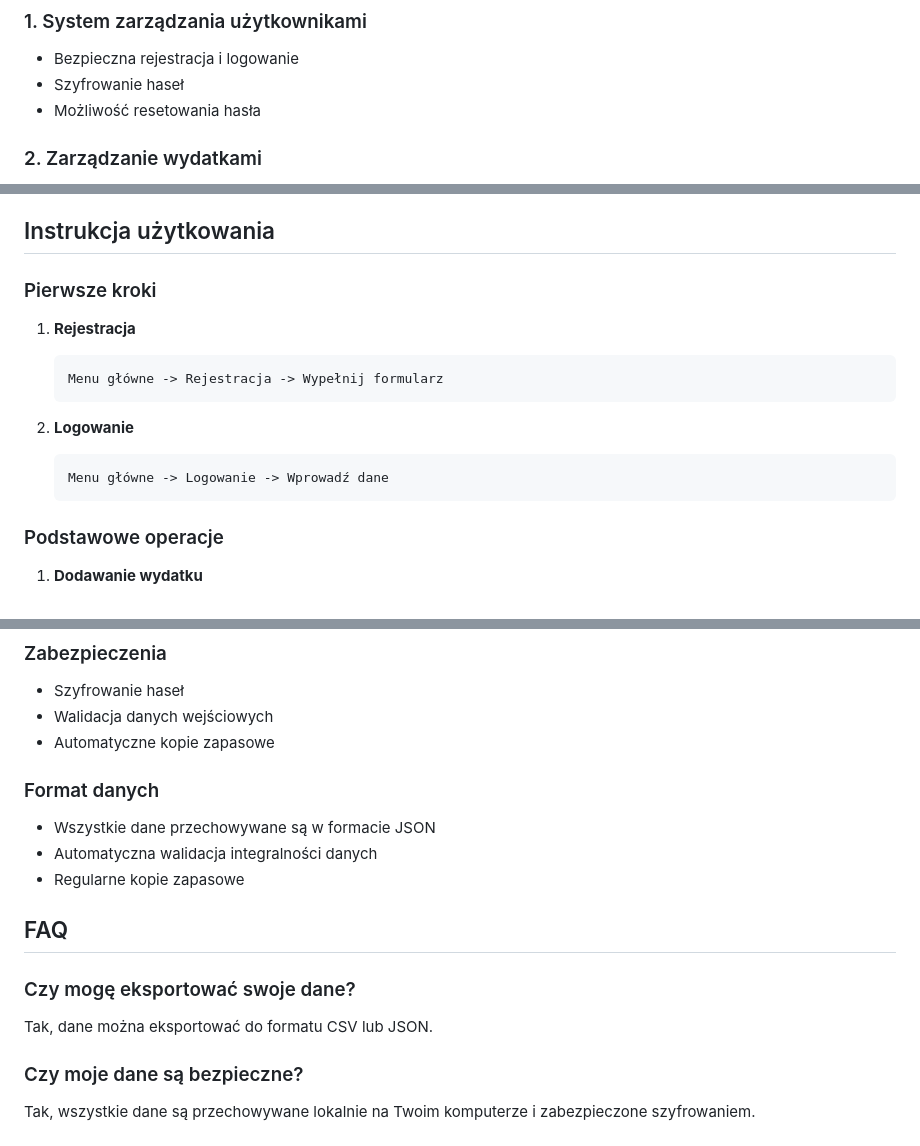
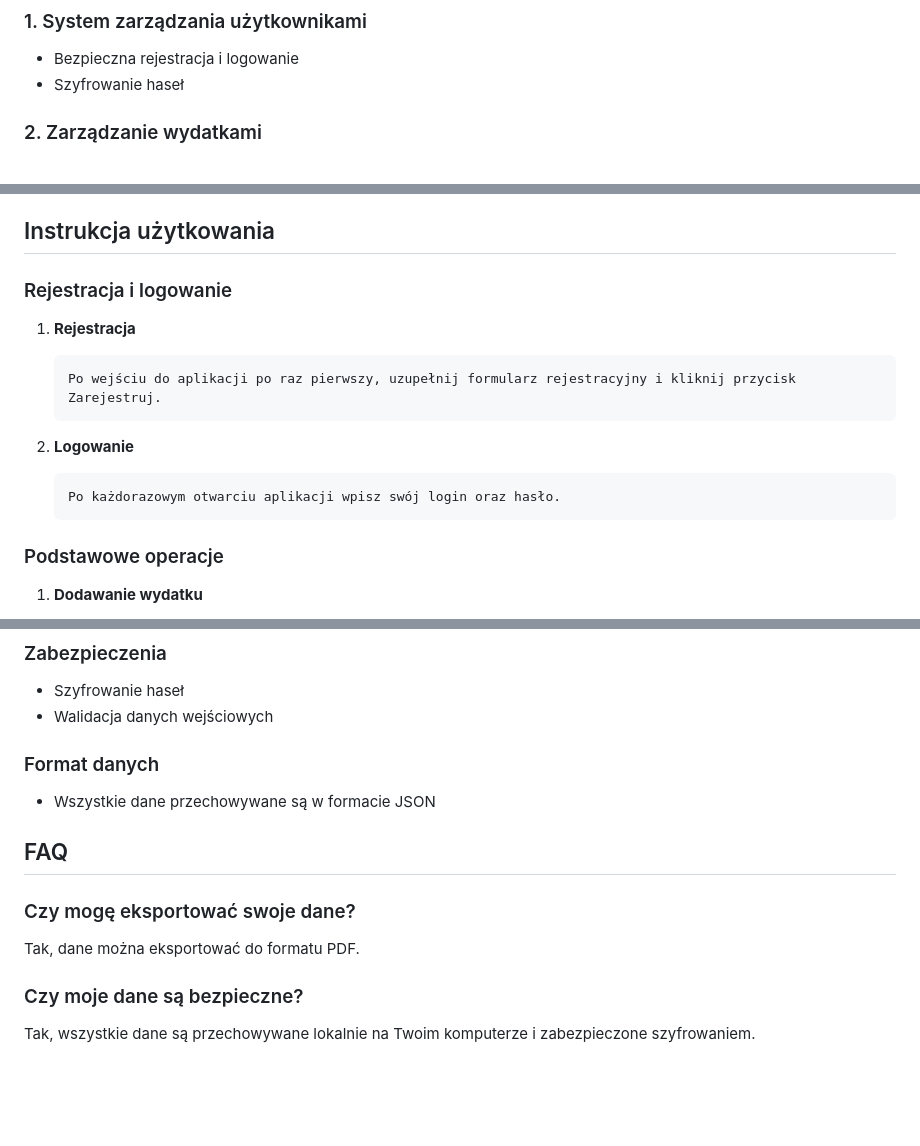
Before and after one commit to notCienki/Personal-Budget-Assistant, a Markdown page: README.md, 3 parts joined by grey strips. Drawn GitHub-style; blank space fills up the shorter version.

````diff
--- a/README.md
+++ b/README.md
@@ -55,7 +55,6 @@ python py .\src\server\main.py
 
 - Bezpieczna rejestracja i logowanie
 - Szyfrowanie haseł
-- Możliwość resetowania hasła
 
 ### 2. Zarządzanie wydatkami
 
@@ -110,17 +109,17 @@ Wspierane waluty:
 
 ## Instrukcja użytkowania
 
-### Pierwsze kroki
+### Rejestracja i logowanie
 
 1. **Rejestracja**
 
    ```
-   Menu główne -> Rejestracja -> Wypełnij formularz
+   Po wejściu do aplikacji po raz pierwszy, uzupełnij formularz rejestracyjny i kliknij przycisk Zarejestruj.
    ```
 
 2. **Logowanie**
    ```
-   Menu główne -> Logowanie -> Wprowadź dane
+   Po każdorazowym otwarciu aplikacji wpisz swój login oraz hasło.
    ```
 
 ### Podstawowe operacje
@@ -181,19 +180,16 @@ Wspierane waluty:
 
 - Szyfrowanie haseł
 - Walidacja danych wejściowych
-- Automatyczne kopie zapasowe
 
 ### Format danych
 
 - Wszystkie dane przechowywane są w formacie JSON
-- Automatyczna walidacja integralności danych
-- Regularne kopie zapasowe
 
 ## FAQ
 
 ### Czy mogę eksportować swoje dane?
 
-Tak, dane można eksportować do formatu CSV lub JSON.
+Tak, dane można eksportować do formatu PDF.
 
 ### Czy moje dane są bezpieczne?
 
````
